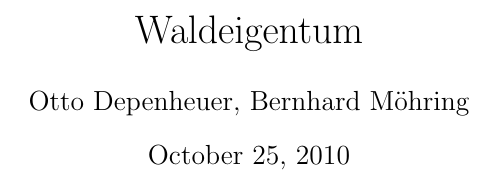
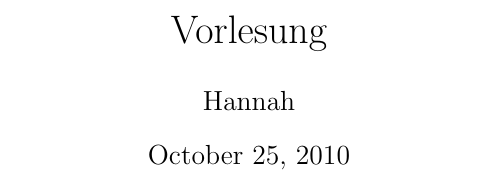
Before and after one commit to grussy/nera, a LaTeX document (hannah_uni/Erstes Semester/Waldnutzung und Naturschutz/Vorlesung/Vorlesung.tex): part of page 1 of 3, cut at the place of the change. Compiled offline with pdfLaTeX.

Commit message:
Author und Titel geändert

```diff
--- a/hannah_uni/Erstes Semester/Waldnutzung und Naturschutz/Vorlesung/Vorlesung.tex
+++ b/hannah_uni/Erstes Semester/Waldnutzung und Naturschutz/Vorlesung/Vorlesung.tex
@@ -4,8 +4,8 @@
 
 \begin{document}
 \begin{titlepage}
-\author{Otto Depenheuer, Bernhard Möhring}
-\title{Waldeigentum}
+\author{Hannah}
+\title{Vorlesung}
 \maketitle
 \newpage
 \tableofcontents
```
